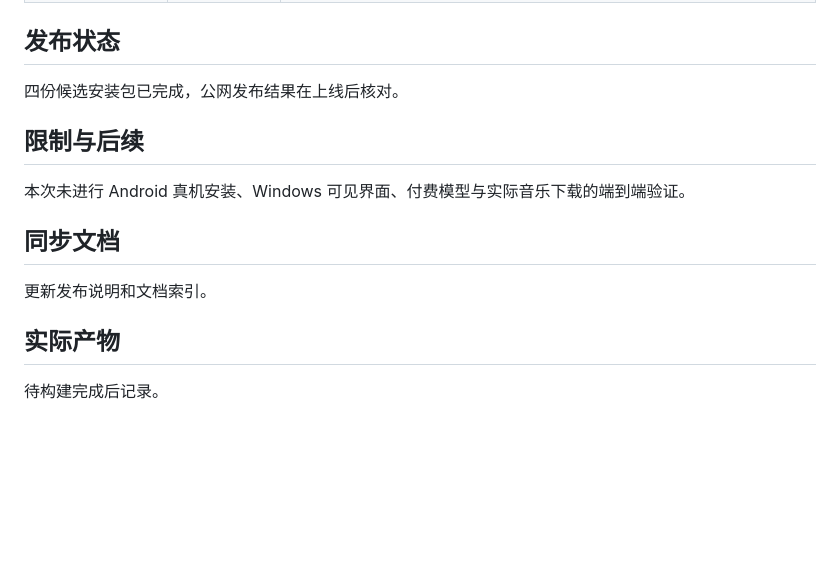
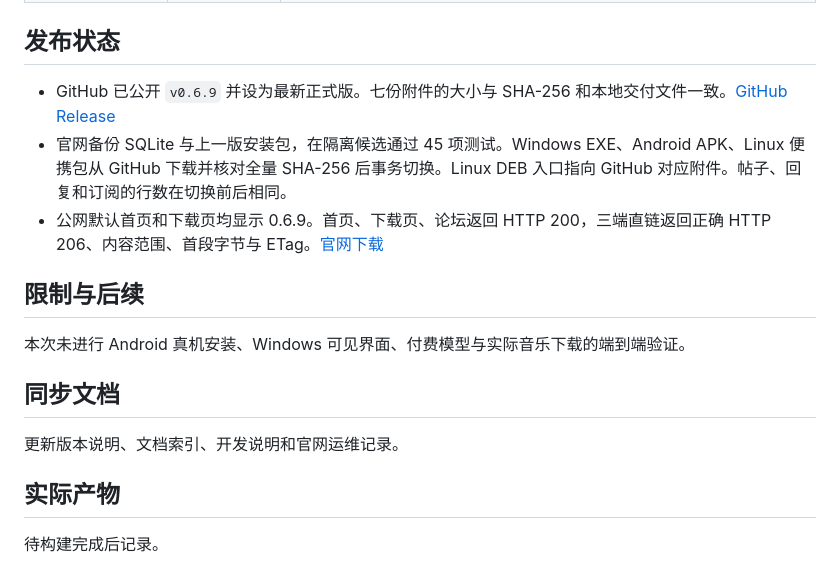
Before and after one commit to Leonard-china/Resonance, a Markdown page: docs/changes/2026-11-06-07-publish-0.6.9-release.md, the part around the change. GitHub-like rendering; blank space fills up the shorter version.

Commit message:
docs: record public v0.6.9 release verification [skip ci]

```diff
--- a/docs/changes/2026-11-06-07-publish-0.6.9-release.md
+++ b/docs/changes/2026-11-06-07-publish-0.6.9-release.md
@@ -46,7 +46,9 @@ Android 与 Linux 在本机串行构建，进程树上限 2 GiB，软限 1536 Mi
 
 ## 发布状态
 
-四份候选安装包已完成，公网发布结果在上线后核对。
+- GitHub 已公开 `v0.6.9` 并设为最新正式版。七份附件的大小与 SHA-256 和本地交付文件一致。[GitHub Release](https://github.com/Leonard-china/Resonance/releases/tag/v0.6.9)
+- 官网备份 SQLite 与上一版安装包，在隔离候选通过 45 项测试。Windows EXE、Android APK、Linux 便携包从 GitHub 下载并核对全量 SHA-256 后事务切换。Linux DEB 入口指向 GitHub 对应附件。帖子、回复和订阅的行数在切换前后相同。
+- 公网默认首页和下载页均显示 0.6.9。首页、下载页、论坛返回 HTTP 200，三端直链返回正确 HTTP 206、内容范围、首段字节与 ETag。[官网下载](https://leonard.asia/downloads)
 
 ## 限制与后续
 
@@ -54,7 +56,7 @@ Android 与 Linux 在本机串行构建，进程树上限 2 GiB，软限 1536 Mi
 
 ## 同步文档
 
-更新发布说明和文档索引。
+更新版本说明、文档索引、开发说明和官网运维记录。
 
 ## 实际产物
 
```
Also changed, not shown: website/OPERATIONS.md (+2 -0 lines).
